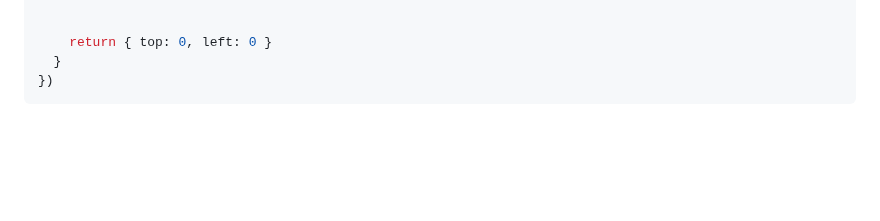
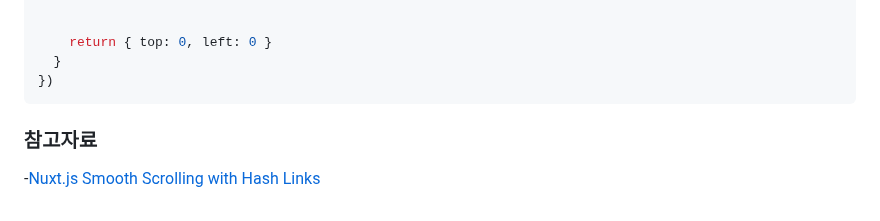
Before and after one commit to Heunsig/tech-in-korean, a Markdown page: src/posts/fixing-anchor-scroll-issue-in-vue.md, the part around the change. GitHub-like rendering; blank space fills up the shorter version.

Commit message:
feat: Add reference section with external resources for fixing anchor scroll issue in Vue

````diff
--- a/src/posts/fixing-anchor-scroll-issue-in-vue.md
+++ b/src/posts/fixing-anchor-scroll-issue-in-vue.md
@@ -126,3 +126,7 @@ export createRouter({
   }
 })
 ```
+
+### 참고자료
+
+-[Nuxt.js Smooth Scrolling with Hash Links](https://dev.to/dimer191996/nuxt-js-smooth-scrolling-with-hash-links-94a?ref=dailydev)
````
